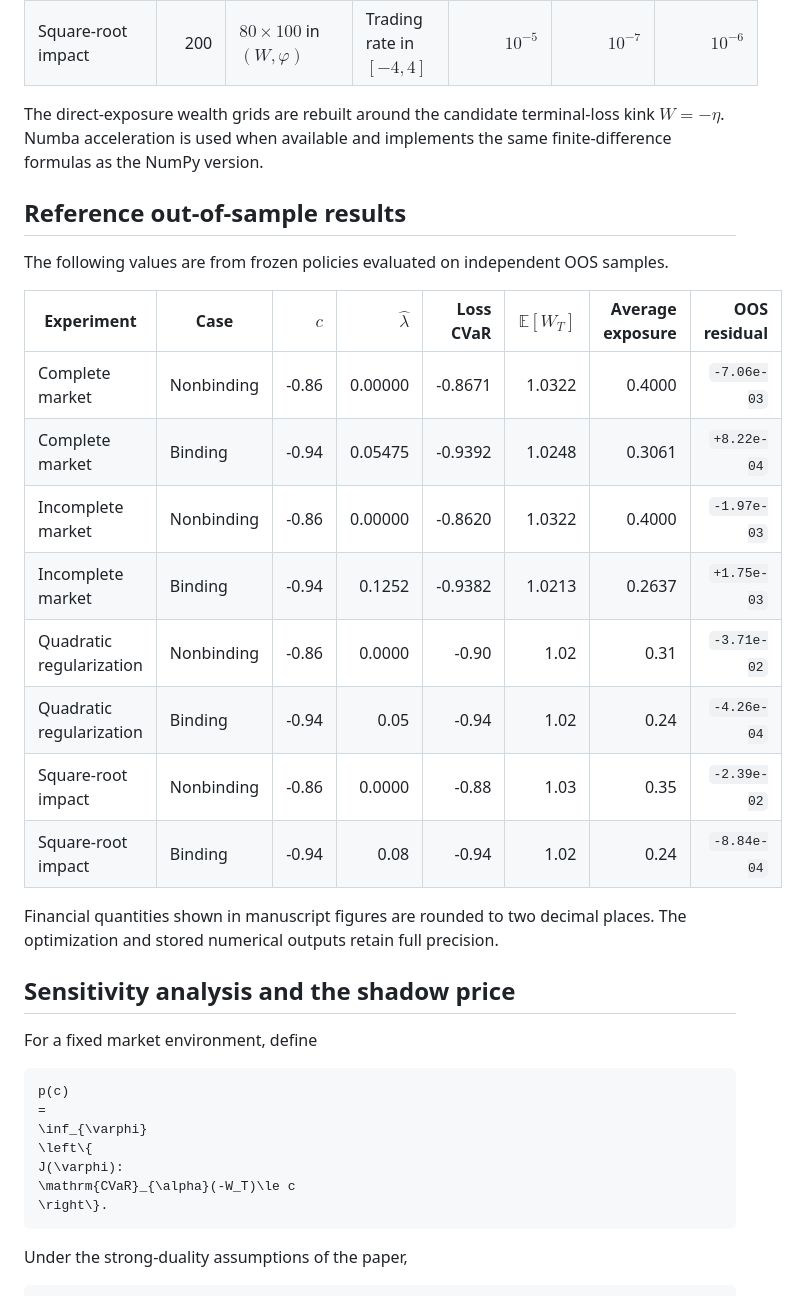
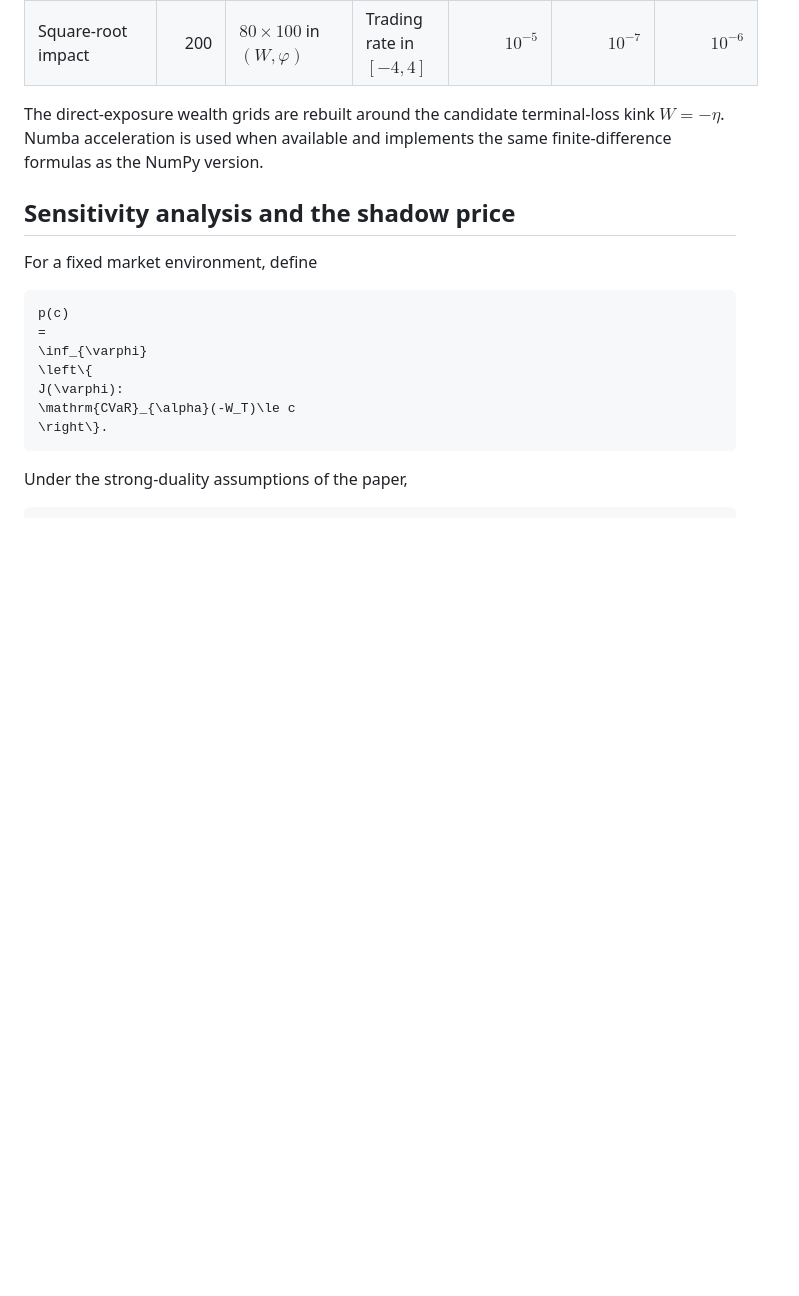
Before and after one commit to xf-shi/Dynamic-Portfolio-under-CVaR, a Markdown page: README.md, the part around the change. Drawn GitHub-style; blank space fills up the shorter version.

Commit message:
Remove reference out-of-sample results section
Removed out-of-sample results section from README.

```diff
--- a/README.md
+++ b/README.md
@@ -162,23 +162,6 @@ For the direct-exposure experiments, the multiplier-selection sample uses seed `
 
 The direct-exposure wealth grids are rebuilt around the candidate terminal-loss kink $W=-\eta$. Numba acceleration is used when available and implements the same finite-difference formulas as the NumPy version.
 
-## Reference out-of-sample results
-
-The following values are from frozen policies evaluated on independent OOS samples.
-
-| Experiment | Case | $c$ | $\widehat\lambda$ | Loss CVaR | $\mathbb{E}[W_T]$ | Average exposure | OOS residual |
-| --- | --- | ---: | ---: | ---: | ---: | ---: | ---: |
-| Complete market | Nonbinding | -0.86 | 0.00000 | -0.8671 | 1.0322 | 0.4000 | `-7.06e-03` |
-| Complete market | Binding | -0.94 | 0.05475 | -0.9392 | 1.0248 | 0.3061 | `+8.22e-04` |
-| Incomplete market | Nonbinding | -0.86 | 0.00000 | -0.8620 | 1.0322 | 0.4000 | `-1.97e-03` |
-| Incomplete market | Binding | -0.94 | 0.1252 | -0.9382 | 1.0213 | 0.2637 | `+1.75e-03` |
-| Quadratic regularization | Nonbinding | -0.86 | 0.0000 | -0.90 | 1.02 | 0.31 | `-3.71e-02` |
-| Quadratic regularization | Binding | -0.94 | 0.05 | -0.94 | 1.02 | 0.24 | `-4.26e-04` |
-| Square-root impact | Nonbinding | -0.86 | 0.0000 | -0.88 | 1.03 | 0.35 | `-2.39e-02` |
-| Square-root impact | Binding | -0.94 | 0.08 | -0.94 | 1.02 | 0.24 | `-8.84e-04` |
-
-Financial quantities shown in manuscript figures are rounded to two decimal places. The optimization and stored numerical outputs retain full precision.
-
 ## Sensitivity analysis and the shadow price
 
 For a fixed market environment, define
```
